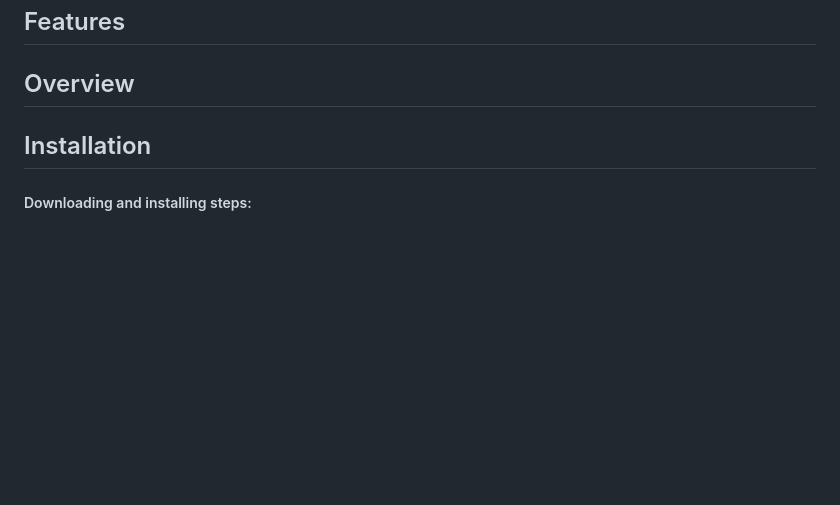
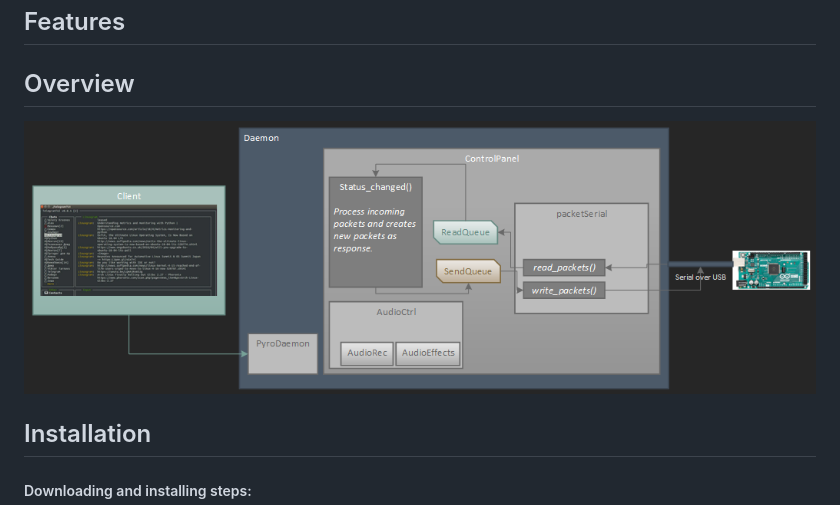
Before and after one commit to SupremeC/ControlPanelMasterPy, a Markdown page: readme.md, the part around the change. Drawn GitHub-style; blank space fills up the shorter version.

```diff
--- a/readme.md
+++ b/readme.md
@@ -34,6 +34,7 @@ TODO - write text here...  Also link to other repo with final "showcase" product
 ## Features
 
 ## Overview
+![alt text](https://github.com/SupremeC/ControlPanelMasterPy/raw/master/.github/images/daemon_sketch.png "Logo Title Text 1")
 
 ## Installation
 
```
